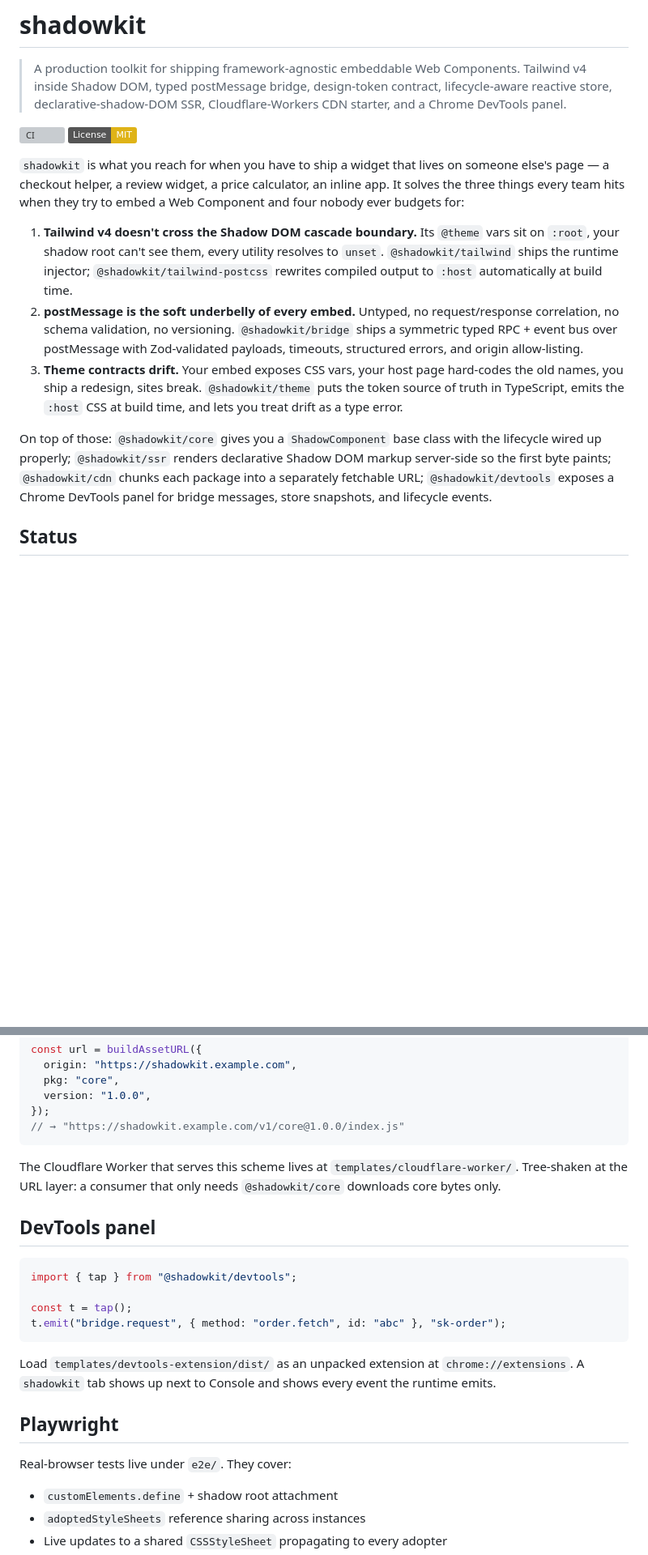
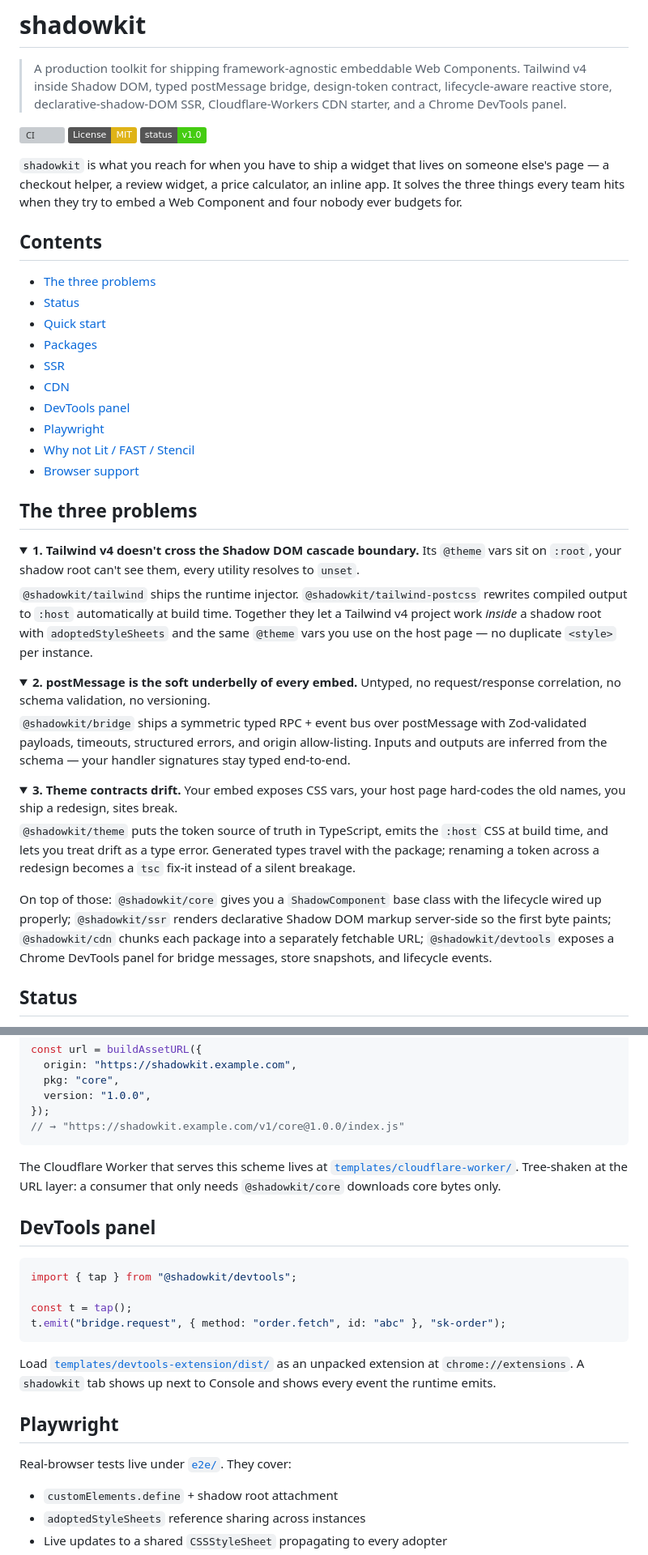
Before and after one commit to mateokadiu/shadowkit, a Markdown page: README.md, 2 parts joined by grey strips. Shown at 81% size. Rendered like a GitHub page; folded sections open; badges without logos; blank space fills up the shorter version; grey boxes are pictures that could not be loaded.

Commit message:
docs: interactive readme — toc + collapsibles + mermaid

````diff
--- a/README.md
+++ b/README.md
@@ -7,33 +7,50 @@
 
 [![CI](https://github.com/mateokadiu/shadowkit/actions/workflows/ci.yml/badge.svg)](https://github.com/mateokadiu/shadowkit/actions/workflows/ci.yml)
 [![License: MIT](https://img.shields.io/badge/License-MIT-yellow.svg)](./LICENSE)
+[![Status](https://img.shields.io/badge/status-v1.0-brightgreen)](#status)
 
 `shadowkit` is what you reach for when you have to ship a widget that lives on
 someone else's page — a checkout helper, a review widget, a price calculator,
 an inline app. It solves the three things every team hits when they try to
-embed a Web Component and four nobody ever budgets for:
+embed a Web Component and four nobody ever budgets for.
 
-1. **Tailwind v4 doesn't cross the Shadow DOM cascade boundary.** Its `@theme`
-   vars sit on `:root`, your shadow root can't see them, every utility resolves
-   to `unset`. `@shadowkit/tailwind` ships the runtime injector;
-   `@shadowkit/tailwind-postcss` rewrites compiled output to `:host`
-   automatically at build time.
-2. **postMessage is the soft underbelly of every embed.** Untyped, no
-   request/response correlation, no schema validation, no versioning.
-   `@shadowkit/bridge` ships a symmetric typed RPC + event bus over postMessage
-   with Zod-validated payloads, timeouts, structured errors, and origin
-   allow-listing.
-3. **Theme contracts drift.** Your embed exposes CSS vars, your host page
-   hard-codes the old names, you ship a redesign, sites break.
-   `@shadowkit/theme` puts the token source of truth in TypeScript, emits the
-   `:host` CSS at build time, and lets you treat drift as a type error.
+## Contents
 
-On top of those: `@shadowkit/core` gives you a `ShadowComponent` base class
-with the lifecycle wired up properly; `@shadowkit/ssr` renders declarative
-Shadow DOM markup server-side so the first byte paints; `@shadowkit/cdn`
-chunks each package into a separately fetchable URL; `@shadowkit/devtools`
-exposes a Chrome DevTools panel for bridge messages, store snapshots, and
-lifecycle events.
+- [The three problems](#the-three-problems)
+- [Status](#status)
+- [Quick start](#quick-start)
+- [Packages](#packages)
+- [SSR](#ssr-with-shadowkitssr)
+- [CDN](#cdn-with-shadowkitcdn)
+- [DevTools panel](#devtools-panel)
+- [Playwright](#playwright)
+- [Why not Lit / FAST / Stencil](#why-not-just-use-lit--fast--stencil)
+- [Browser support](#browser-support)
+
+## The three problems
+
+<details open>
+<summary><b>1. Tailwind v4 doesn't cross the Shadow DOM cascade boundary.</b> Its <code>@theme</code> vars sit on <code>:root</code>, your shadow root can't see them, every utility resolves to <code>unset</code>.</summary>
+
+`@shadowkit/tailwind` ships the runtime injector. `@shadowkit/tailwind-postcss` rewrites compiled output to `:host` automatically at build time. Together they let a Tailwind v4 project work *inside* a shadow root with `adoptedStyleSheets` and the same `@theme` vars you use on the host page — no duplicate `<style>` per instance.
+
+</details>
+
+<details>
+<summary><b>2. postMessage is the soft underbelly of every embed.</b> Untyped, no request/response correlation, no schema validation, no versioning.</summary>
+
+`@shadowkit/bridge` ships a symmetric typed RPC + event bus over postMessage with Zod-validated payloads, timeouts, structured errors, and origin allow-listing. Inputs and outputs are inferred from the schema — your handler signatures stay typed end-to-end.
+
+</details>
+
+<details>
+<summary><b>3. Theme contracts drift.</b> Your embed exposes CSS vars, your host page hard-codes the old names, you ship a redesign, sites break.</summary>
+
+`@shadowkit/theme` puts the token source of truth in TypeScript, emits the `:host` CSS at build time, and lets you treat drift as a type error. Generated types travel with the package; renaming a token across a redesign becomes a `tsc` fix-it instead of a silent breakage.
+
+</details>
+
+On top of those: `@shadowkit/core` gives you a `ShadowComponent` base class with the lifecycle wired up properly; `@shadowkit/ssr` renders declarative Shadow DOM markup server-side so the first byte paints; `@shadowkit/cdn` chunks each package into a separately fetchable URL; `@shadowkit/devtools` exposes a Chrome DevTools panel for bridge messages, store snapshots, and lifecycle events.
 
 ## Status
 
@@ -169,7 +207,7 @@ const url = buildAssetURL({
 ```
 
 The Cloudflare Worker that serves this scheme lives at
-`templates/cloudflare-worker/`. Tree-shaken at the URL layer: a consumer that
+[`templates/cloudflare-worker/`](./templates/cloudflare-worker/). Tree-shaken at the URL layer: a consumer that
 only needs `@shadowkit/core` downloads core bytes only.
 
 ## DevTools panel
@@ -181,13 +219,13 @@ const t = tap();
 t.emit("bridge.request", { method: "order.fetch", id: "abc" }, "sk-order");
 ```
 
-Load `templates/devtools-extension/dist/` as an unpacked extension at
+Load [`templates/devtools-extension/dist/`](./templates/devtools-extension/) as an unpacked extension at
 `chrome://extensions`. A `shadowkit` tab shows up next to Console and shows
 every event the runtime emits.
 
 ## Playwright
 
-Real-browser tests live under `e2e/`. They cover:
+Real-browser tests live under [`e2e/`](./e2e/). They cover:
 
 - `customElements.define` + shadow root attachment
 - `adoptedStyleSheets` reference sharing across instances
````
Also changed, not shown: other parts of README.md (+24 -3 lines).
